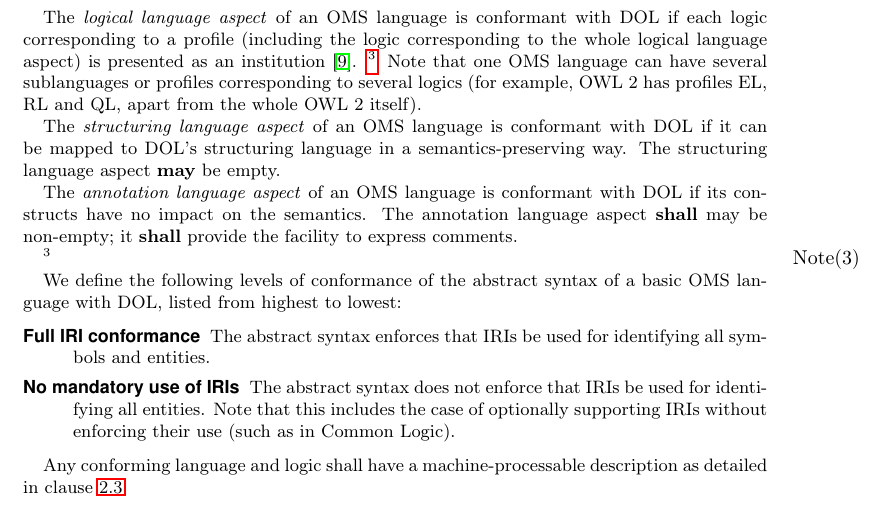
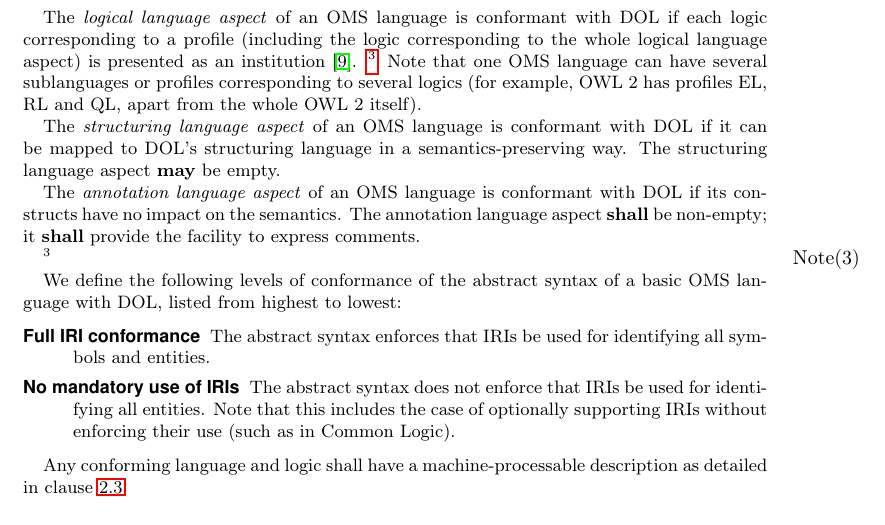
Before and after one commit to tillmo/DOL, a LaTeX thesis (Standard/OMG_OntoIOp_current.tex): part of page 14 of 103, cut so that both start at the same text. Compiled offline with pdfLaTeX; a missing font is replaced by an installed copy or a similar font.

Commit message:
removed duplicate word

```diff
--- a/Standard/OMG_OntoIOp_current.tex
+++ b/Standard/OMG_OntoIOp_current.tex
@@ -849,7 +849,7 @@ in a semantics-preserving way. The structuring language aspect \may be empty.
 
 The \emph{annotation language aspect} of an OMS language is
 conformant with DOL if its constructs have no impact on the semantics.
-The annotation language aspect \shall may be non-empty; it \shall
+The annotation language aspect \shall be non-empty; it \shall
 provide the facility to express comments.
 
 \CLnote{say something about ``infrastructure theories'', i.e. axiomatizations of one logic in another logic.  Providers of OMS language translations MAY also provide these (given that the translation is theoroidal).  Note the possible trade-off between readability and theorem proving complexity (as the infrastructure axioms may be complex) -- so maybe we should encourage multiple alternative translations to co-exist.}
```
